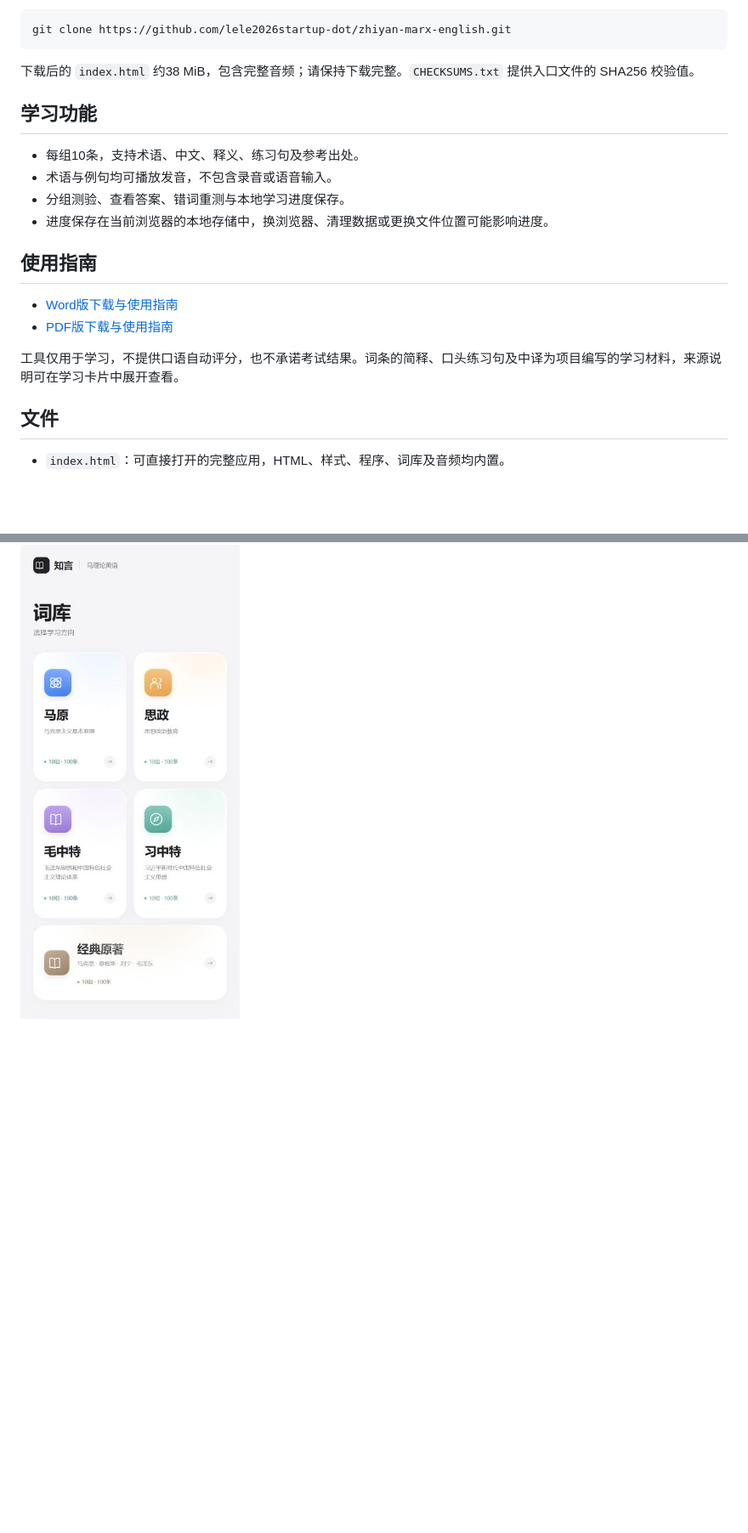
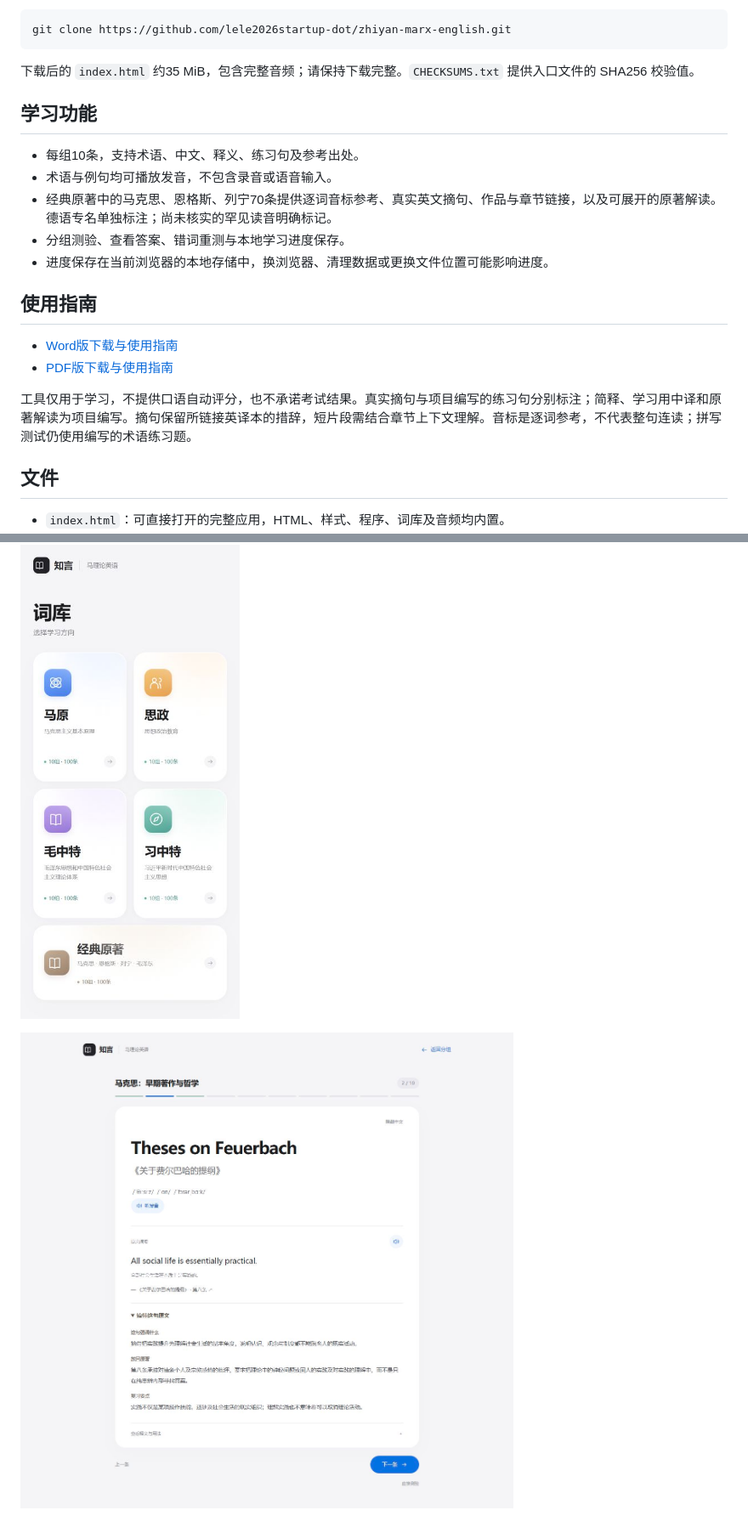
Before and after one commit to lele2026startup-dot/zhiyan-marx-english, a Markdown page: README.md, 2 parts joined by grey strips. Shown: that part at 85% size. GitHub-like rendering; pictures changed too: docs/classics-reading.png (added); blank space fills up the shorter version.

Commit message:
Add verified classics excerpts, pronunciation references and reading guides

````diff
--- a/README.md
+++ b/README.md
@@ -43,12 +43,13 @@
 git clone https://github.com/lele2026startup-dot/zhiyan-marx-english.git
 ```
 
-下载后的 `index.html` 约38 MiB，包含完整音频；请保持下载完整。`CHECKSUMS.txt` 提供入口文件的 SHA256 校验值。
+下载后的 `index.html` 约35 MiB，包含完整音频；请保持下载完整。`CHECKSUMS.txt` 提供入口文件的 SHA256 校验值。
 
 ## 学习功能
 
 - 每组10条，支持术语、中文、释义、练习句及参考出处。
 - 术语与例句均可播放发音，不包含录音或语音输入。
+- 经典原著中的马克思、恩格斯、列宁70条提供逐词音标参考、真实英文摘句、作品与章节链接，以及可展开的原著解读。德语专名单独标注；尚未核实的罕见读音明确标记。
 - 分组测验、查看答案、错词重测与本地学习进度保存。
 - 进度保存在当前浏览器的本地存储中，换浏览器、清理数据或更换文件位置可能影响进度。
 
@@ -57,7 +58,7 @@ git clone https://github.com/lele2026startup-dot/zhiyan-marx-english.git
 - [Word版下载与使用指南](docs/quickstart.docx)
 - [PDF版下载与使用指南](docs/quickstart.pdf)
 
-工具仅用于学习，不提供口语自动评分，也不承诺考试结果。词条的简释、口头练习句及中译为项目编写的学习材料，来源说明可在学习卡片中展开查看。
+工具仅用于学习，不提供口语自动评分，也不承诺考试结果。真实摘句与项目编写的练习句分别标注；简释、学习用中译和原著解读为项目编写。摘句保留所链接英译本的措辞，短片段需结合章节上下文理解。音标是逐词参考，不代表整句连读；拼写测试仍使用编写的术语练习题。
 
 ## 文件
 
@@ -70,3 +71,5 @@ git clone https://github.com/lele2026startup-dot/zhiyan-marx-english.git
 本仓库公开，可免费下载。学习内容和程序源码均可在仓库中查看。
 
 ![手机界面预览](docs/preview.png)
+
+![原文摘句与解读](docs/classics-reading.png)
````
Also changed, not shown: NOTICE.md (+4 -2 lines), 6 other files.
